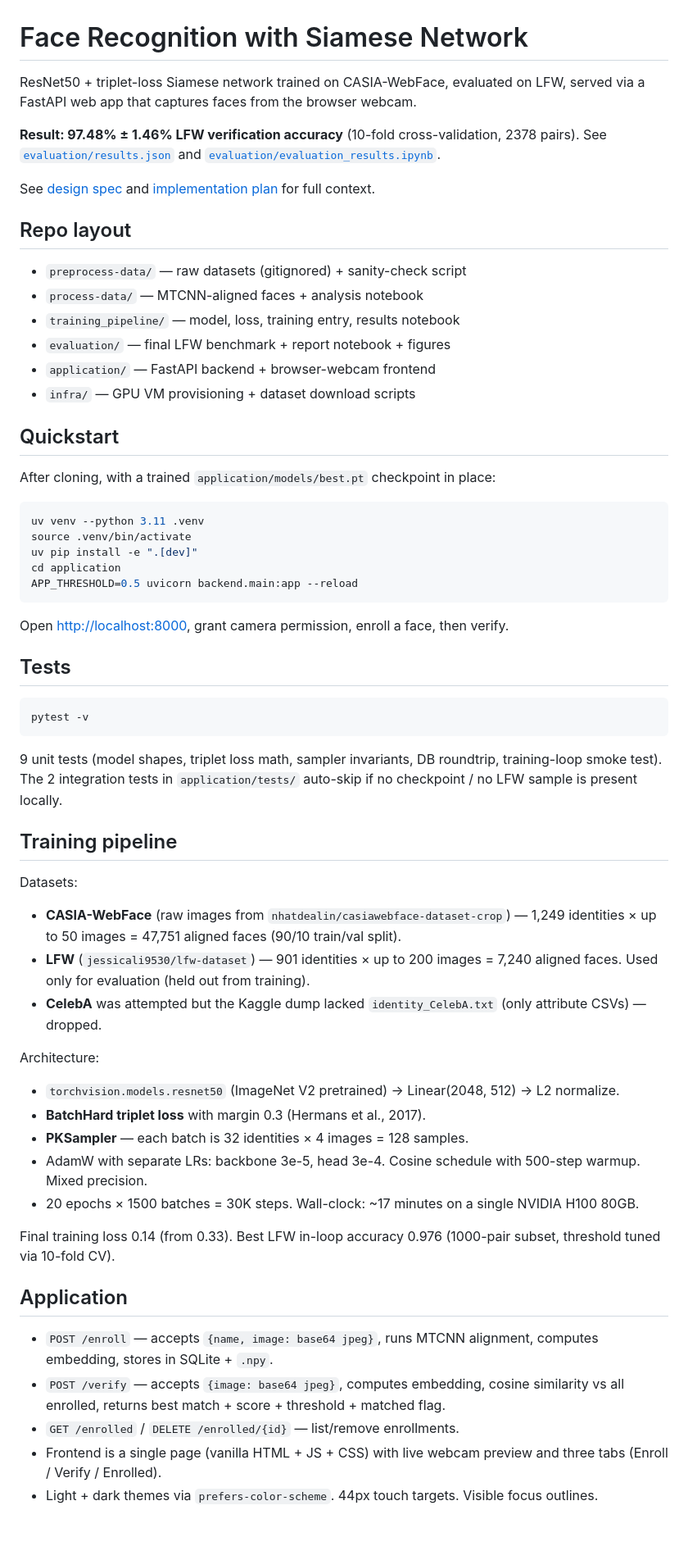
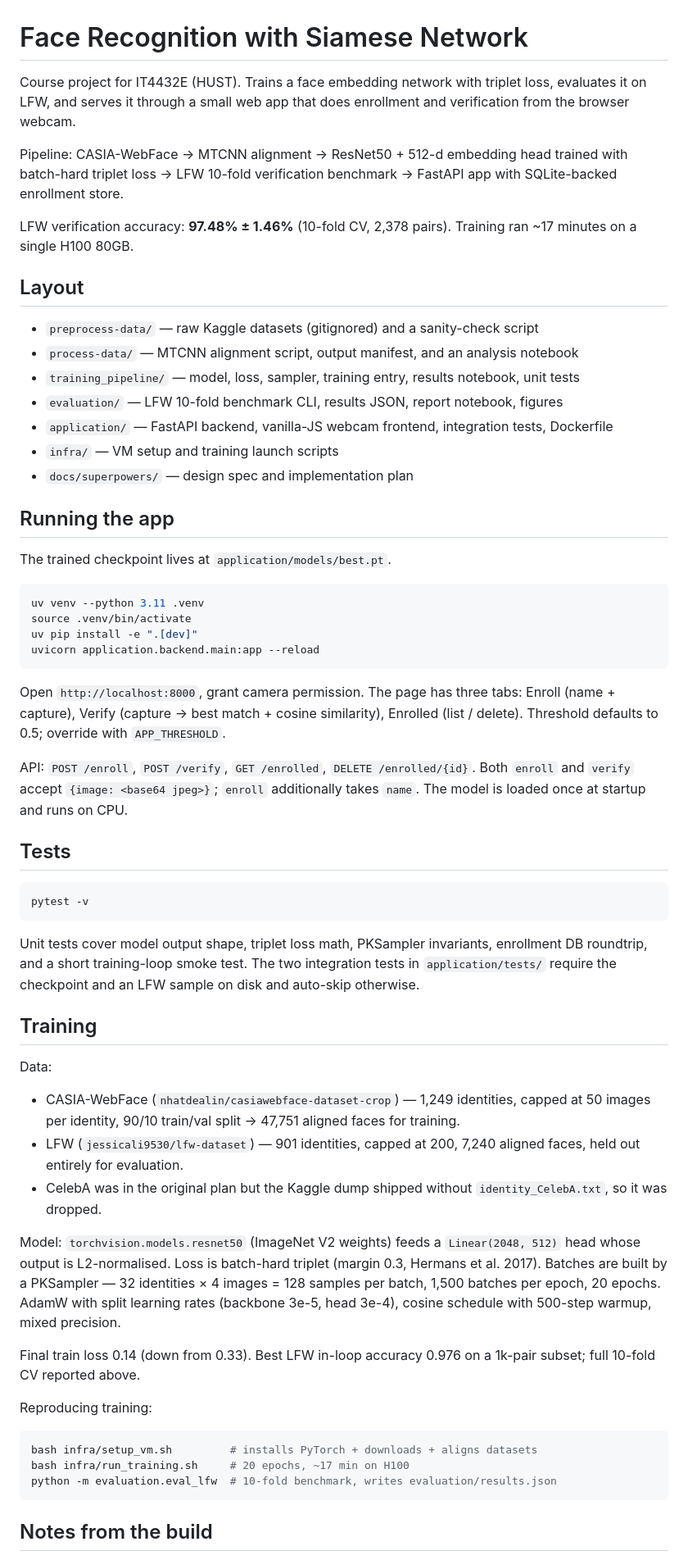
Before and after one commit to get-wright/IT4432E_Project, a Markdown page: README.md, the part around one of its changes. Shown at 82% size. GitHub-like rendering; blank space fills up the shorter version.

Commit message:
docs(readme): rewrite as overview, drop AI-tone scaffolding

````diff
--- a/README.md
+++ b/README.md
@@ -1,32 +1,35 @@
 # Face Recognition with Siamese Network
 
-ResNet50 + triplet-loss Siamese network trained on CASIA-WebFace, evaluated on LFW, served via a FastAPI web app that captures faces from the browser webcam.
+Course project for IT4432E (HUST). Trains a face embedding network with triplet loss, evaluates it on LFW, and serves it through a small web app that does enrollment and verification from the browser webcam.
 
-**Result: 97.48% ± 1.46% LFW verification accuracy** (10-fold cross-validation, 2378 pairs). See [`evaluation/results.json`](evaluation/results.json) and [`evaluation/evaluation_results.ipynb`](evaluation/evaluation_results.ipynb).
+Pipeline: CASIA-WebFace → MTCNN alignment → ResNet50 + 512-d embedding head trained with batch-hard triplet loss → LFW 10-fold verification benchmark → FastAPI app with SQLite-backed enrollment store.
 
-See [design spec](docs/superpowers/specs/2026-05-17-face-recognition-siamese-design.md) and [implementation plan](docs/superpowers/plans/2026-05-17-face-recognition-siamese.md) for full context.
+LFW verification accuracy: **97.48% ± 1.46%** (10-fold CV, 2,378 pairs). Training ran ~17 minutes on a single H100 80GB.
 
-## Repo layout
-- `preprocess-data/` — raw datasets (gitignored) + sanity-check script
-- `process-data/` — MTCNN-aligned faces + analysis notebook
-- `training_pipeline/` — model, loss, training entry, results notebook
-- `evaluation/` — final LFW benchmark + report notebook + figures
-- `application/` — FastAPI backend + browser-webcam frontend
-- `infra/` — GPU VM provisioning + dataset download scripts
+## Layout
 
-## Quickstart
+- `preprocess-data/` — raw Kaggle datasets (gitignored) and a sanity-check script
+- `process-data/` — MTCNN alignment script, output manifest, and an analysis notebook
+- `training_pipeline/` — model, loss, sampler, training entry, results notebook, unit tests
+- `evaluation/` — LFW 10-fold benchmark CLI, results JSON, report notebook, figures
+- `application/` — FastAPI backend, vanilla-JS webcam frontend, integration tests, Dockerfile
+- `infra/` — VM setup and training launch scripts
+- `docs/superpowers/` — design spec and implementation plan
 
-After cloning, with a trained `application/models/best.pt` checkpoint in place:
+## Running the app
+
+The trained checkpoint lives at `application/models/best.pt`.
 
 ```bash
 uv venv --python 3.11 .venv
 source .venv/bin/activate
 uv pip install -e ".[dev]"
-cd application
-APP_THRESHOLD=0.5 uvicorn backend.main:app --reload
+uvicorn application.backend.main:app --reload
 ```
 
-Open <http://localhost:8000>, grant camera permission, enroll a face, then verify.
+Open `http://localhost:8000`, grant camera permission. The page has three tabs: Enroll (name + capture), Verify (capture → best match + cosine similarity), Enrolled (list / delete). Threshold defaults to 0.5; override with `APP_THRESHOLD`.
+
+API: `POST /enroll`, `POST /verify`, `GET /enrolled`, `DELETE /enrolled/{id}`. Both `enroll` and `verify` accept `{image: <base64 jpeg>}`; `enroll` additionally takes `name`. The model is loaded once at startup and runs on CPU.
 
 ## Tests
 
@@ -34,29 +37,25 @@ Open <http://localhost:8000>, grant camera permission, enroll a face, then verif
 pytest -v
 ```
 
-9 unit tests (model shapes, triplet loss math, sampler invariants, DB roundtrip, training-loop smoke test). The 2 integration tests in `application/tests/` auto-skip if no checkpoint / no LFW sample is present locally.
+Unit tests cover model output shape, triplet loss math, PKSampler invariants, enrollment DB roundtrip, and a short training-loop smoke test. The two integration tests in `application/tests/` require the checkpoint and an LFW sample on disk and auto-skip otherwise.
 
-## Training pipeline
+## Training
 
-Datasets:
-- **CASIA-WebFace** (raw images from `nhatdealin/casiawebface-dataset-crop`) — 1,249 identities × up to 50 images = 47,751 aligned faces (90/10 train/val split).
-- **LFW** (`jessicali9530/lfw-dataset`) — 901 identities × up to 200 images = 7,240 aligned faces. Used only for evaluation (held out from training).
-- **CelebA** was attempted but the Kaggle dump lacked `identity_CelebA.txt` (only attribute CSVs) — dropped.
+Data:
+- CASIA-WebFace (`nhatdealin/casiawebface-dataset-crop`) — 1,249 identities, capped at 50 images per identity, 90/10 train/val split → 47,751 aligned faces for training.
+- LFW (`jessicali9530/lfw-dataset`) — 901 identities, capped at 200, 7,240 aligned faces, held out entirely for evaluation.
+- CelebA was in the original plan but the Kaggle dump shipped without `identity_CelebA.txt`, so it was dropped.
 
-Architecture:
-- `torchvision.models.resnet50` (ImageNet V2 pretrained) → Linear(2048, 512) → L2 normalize.
-- **BatchHard triplet loss** with margin 0.3 (Hermans et al., 2017).
-- **PKSampler** — each batch is 32 identities × 4 images = 128 samples.
-- AdamW with separate LRs: backbone 3e-5, head 3e-4. Cosine schedule with 500-step warmup. Mixed precision.
-- 20 epochs × 1500 batches = 30K steps. Wall-clock: ~17 minutes on a single NVIDIA H100 80GB.
+Model: `torchvision.models.resnet50` (ImageNet V2 weights) feeds a `Linear(2048, 512)` head whose output is L2-normalised. Loss is batch-hard triplet (margin 0.3, Hermans et al. 2017). Batches are built by a PKSampler — 32 identities × 4 images = 128 samples per batch, 1,500 batches per epoch, 20 epochs. AdamW with split learning rates (backbone 3e-5, head 3e-4), cosine schedule with 500-step warmup, mixed precision.
 
-Final training loss 0.14 (from 0.33). Best LFW in-loop accuracy 0.976 (1000-pair subset, threshold tuned via 10-fold CV).
+Final train loss 0.14 (down from 0.33). Best LFW in-loop accuracy 0.976 on a 1k-pair subset; full 10-fold CV reported above.
 
-## Application
+Reproducing training:
+```bash
+bash infra/setup_vm.sh         # installs PyTorch + downloads + aligns datasets
+bash infra/run_training.sh     # 20 epochs, ~17 min on H100
+python -m evaluation.eval_lfw  # 10-fold benchmark, writes evaluation/results.json
+```
 
-- `POST /enroll` — accepts `{name, image: base64 jpeg}`, runs MTCNN alignment, computes embedding, stores in SQLite + `.npy`.
-- `POST /verify` — accepts `{image: base64 jpeg}`, computes embedding, cosine similarity vs all enrolled, returns best match + score + threshold + matched flag.
-- `GET /enrolled` / `DELETE /enrolled/{id}` — list/remove enrollments.
-- Frontend is a single page (vanilla HTML + JS + CSS) with live webcam preview and three tabs (Enroll / Verify / Enrolled).
-- Light + dark themes via `prefers-color-scheme`. 44px touch targets. Visible focus outlines.
+## Notes from the build
 
````
Also changed, not shown: other parts of README.md (+3 -15 lines).
